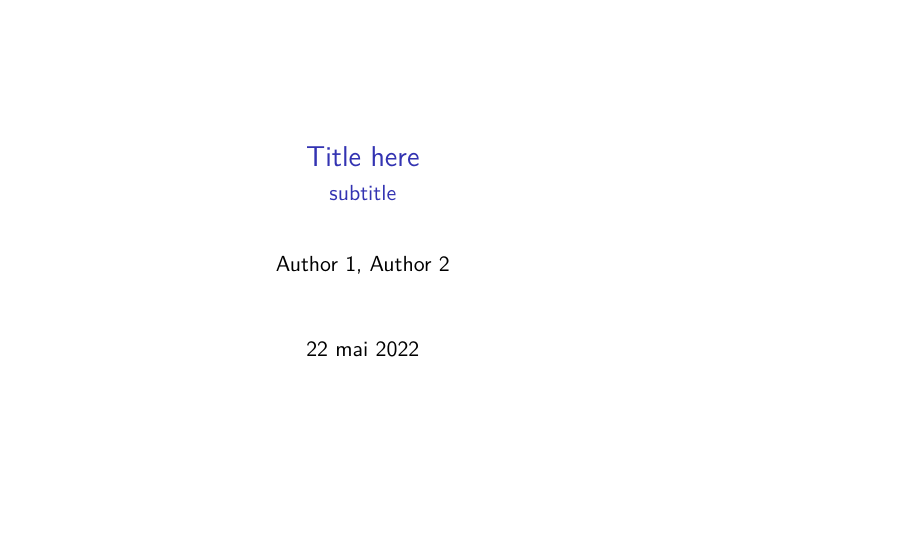
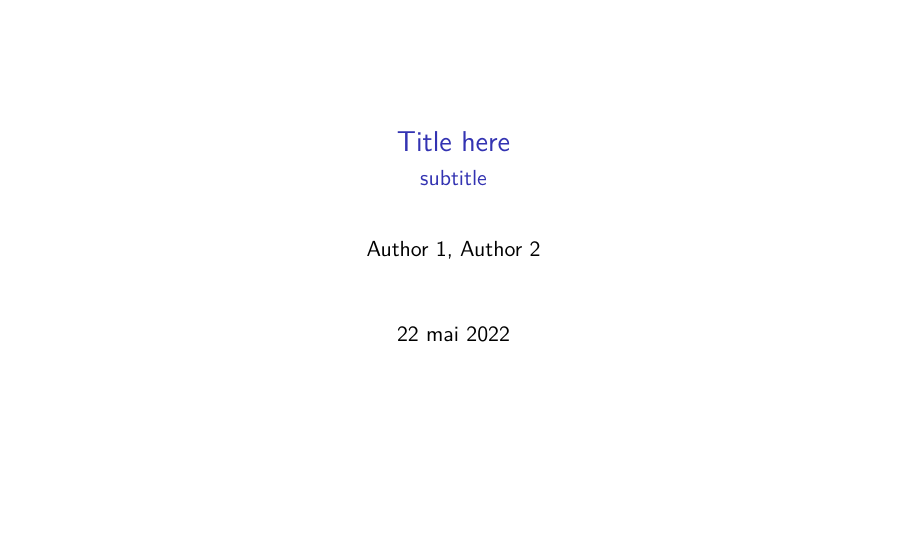
Before and after one commit to bastien-bonnet/home, LaTeX slides (.templates/LaTeX-beamer-sample.tex): page 1 of 4. Compiled offline with pdfLaTeX.

Commit message:
[latex] Update Beamer template with ratio 169, utf8x & url

```diff
--- a/.templates/LaTeX-beamer-sample.tex
+++ b/.templates/LaTeX-beamer-sample.tex
@@ -1,10 +1,11 @@
-\documentclass{beamer}
+\documentclass[aspectratio=169]{beamer}
 
-\usepackage[utf8]{inputenc}
+\usepackage[utf8x]{inputenc}
 \usepackage[T1]{fontenc}
 \usepackage[french]{babel}
 \usepackage{lmodern}
 \usepackage{graphicx}
+\usepackage{url}
 % Textcom allows more symbols
 % \usepackage{textcomp}
 
```
